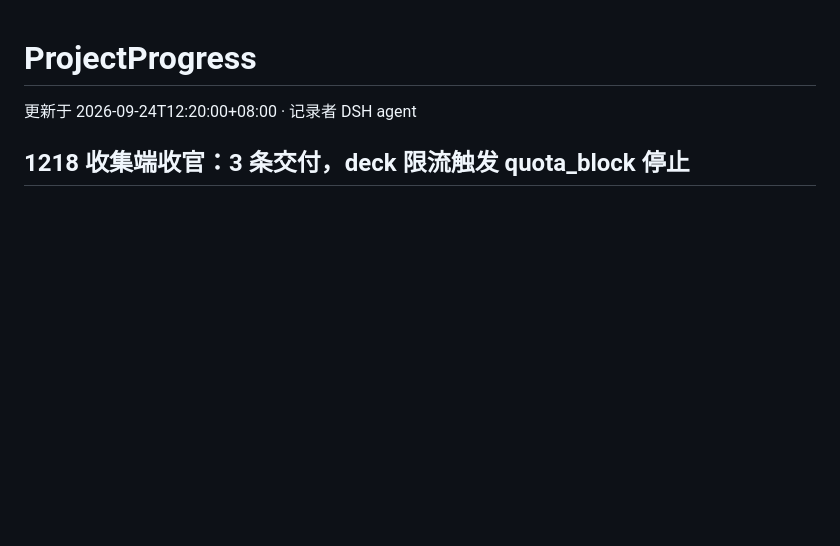
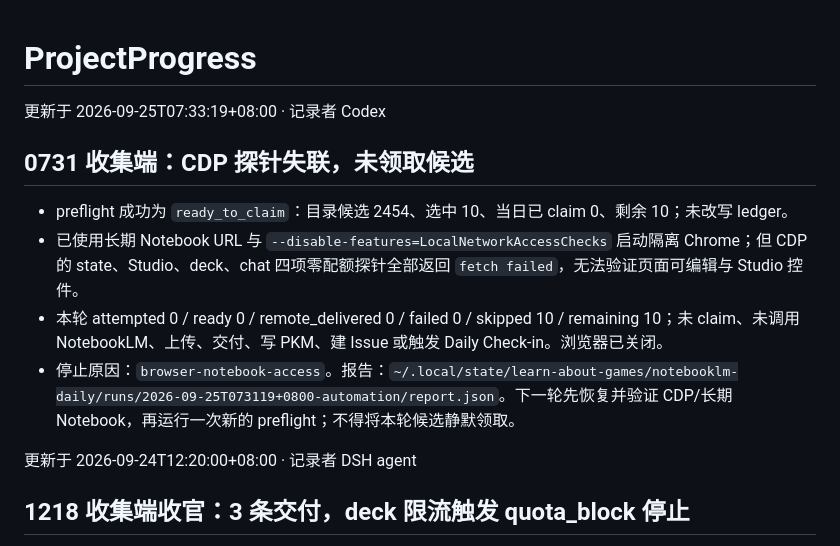
Before and after one commit to PlayWithExperiences/Learn-About-Games, a Markdown page: ProjectInfo/ProjectProgress.md, the part around the change. GitHub-like rendering; blank space fills up the shorter version.

Commit message:
docs: record NotebookLM browser access block

```diff
--- a/ProjectInfo/ProjectProgress.md
+++ b/ProjectInfo/ProjectProgress.md
@@ -1,4 +1,13 @@
 # ProjectProgress
+
+更新于 2026-09-25T07:33:19+08:00 · 记录者 Codex
+
+## 0731 收集端：CDP 探针失联，未领取候选
+
+- preflight 成功为 `ready_to_claim`：目录候选 2454、选中 10、当日已 claim 0、剩余 10；未改写 ledger。
+- 已使用长期 Notebook URL 与 `--disable-features=LocalNetworkAccessChecks` 启动隔离 Chrome；但 CDP 的 state、Studio、deck、chat 四项零配额探针全部返回 `fetch failed`，无法验证页面可编辑与 Studio 控件。
+- 本轮 attempted 0 / ready 0 / remote_delivered 0 / failed 0 / skipped 10 / remaining 10；未 claim、未调用 NotebookLM、上传、交付、写 PKM、建 Issue 或触发 Daily Check-in。浏览器已关闭。
+- 停止原因：`browser-notebook-access`。报告：`~/.local/state/learn-about-games/notebooklm-daily/runs/2026-09-25T073119+0800-automation/report.json`。下一轮先恢复并验证 CDP/长期 Notebook，再运行一次新的 preflight；不得将本轮候选静默领取。
 
 更新于 2026-09-24T12:20:00+08:00 · 记录者 DSH agent
 
```
Also changed, not shown: ProjectInfo/dialogues/2026-0925.md (added, +7 -0 lines), ProjectInfo/sessions/2026-0925-notebooklm-daily.md (added, +12 -0 lines).
